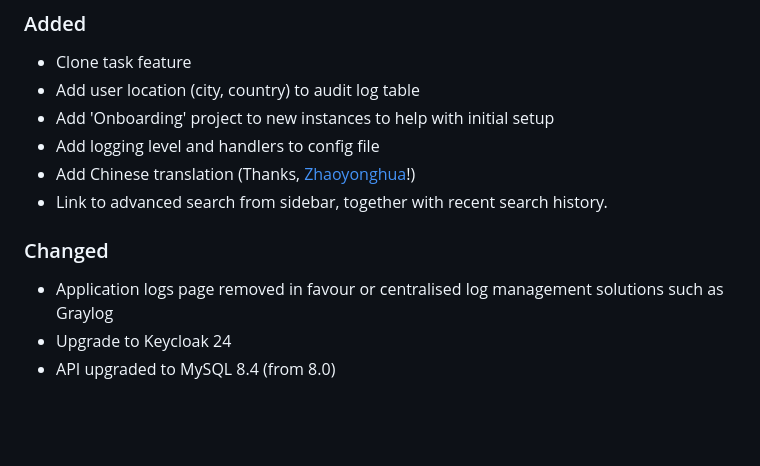
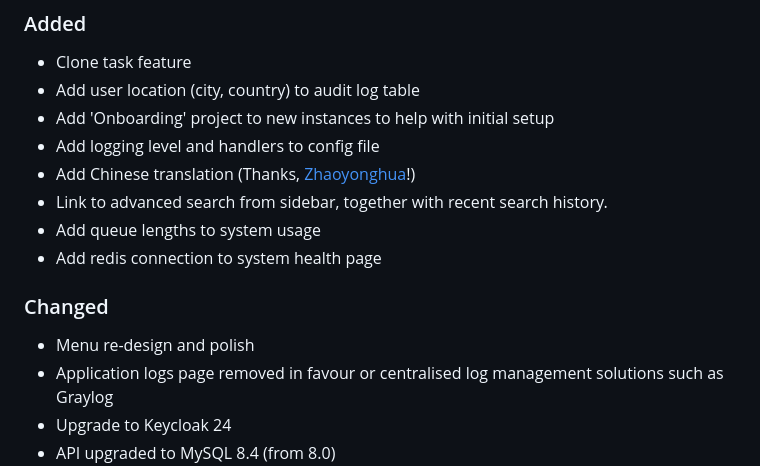
Before and after one commit to reconmap/reconmap, a Markdown page: CHANGELOG.md, the part around the change. Drawn GitHub-style; blank space fills up the shorter version.

Commit message:
Update change log

```diff
--- a/CHANGELOG.md
+++ b/CHANGELOG.md
@@ -13,8 +13,11 @@ and this project adheres to [Semantic Versioning](https://semver.org/spec/v2.0.0
 - Add logging level and handlers to config file
 - Add Chinese translation (Thanks, [Zhaoyonghua](https://github.com/scanner521)!)
 - Link to advanced search from sidebar, together with recent search history.
+- Add queue lengths to system usage
+- Add redis connection to system health page
 
 ### Changed
+- Menu re-design and polish
 - Application logs page removed in favour or centralised log management solutions such as Graylog
 - Upgrade to Keycloak 24
 - API upgraded to MySQL 8.4 (from 8.0)
```
